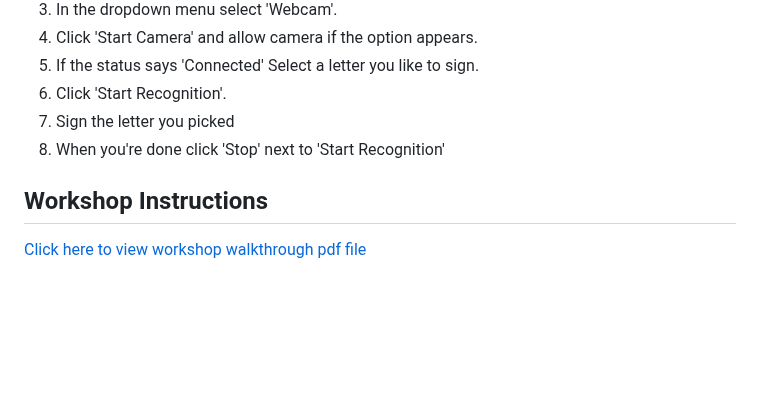
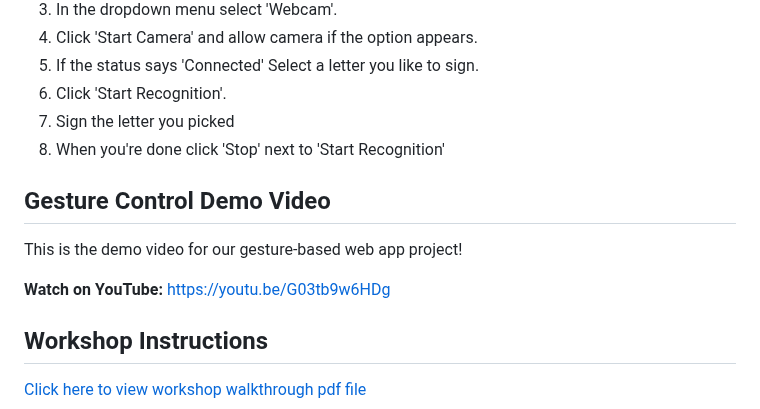
Before and after one commit to TAP-GGC/GestureControl, a Markdown page: README.md, the part around the change. Rendered like a GitHub page; blank space fills up the shorter version.

Commit message:
Add demo video section to README
Added a section for the gesture control demo video with a link to YouTube.

```diff
--- a/README.md
+++ b/README.md
@@ -120,6 +120,13 @@ If you're interested in more workshops that utilize AI, check it out [AI Diva](h
 7. Sign the letter you picked
 8. When you're done click 'Stop' next to 'Start Recognition'
 
+## Gesture Control Demo Video
+
+This is the demo video for our gesture-based web app project!
+
+**Watch on YouTube:**
+[https://youtu.be/G03tb9w6HDg](https://youtu.be/G03tb9w6HDg)
+
 ## Workshop Instructions
 [Click here to view workshop walkthrough pdf file](https://github.com/TAP-GGC/GestureControl/blob/main/documents/tutorial%20materials/GestureControl%20Workshop%20%E2%80%94%20Step-by-Step%20Guide.pdf)
 
```
